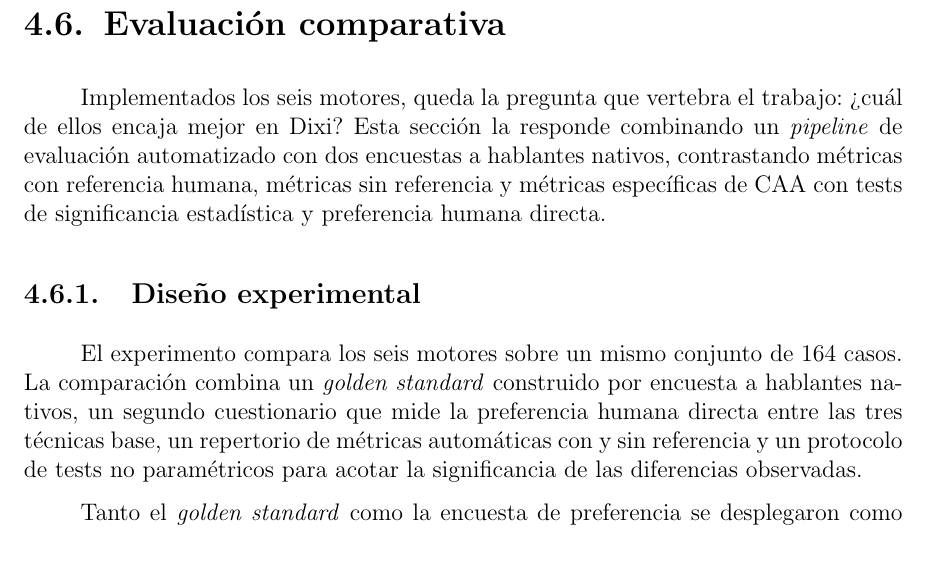
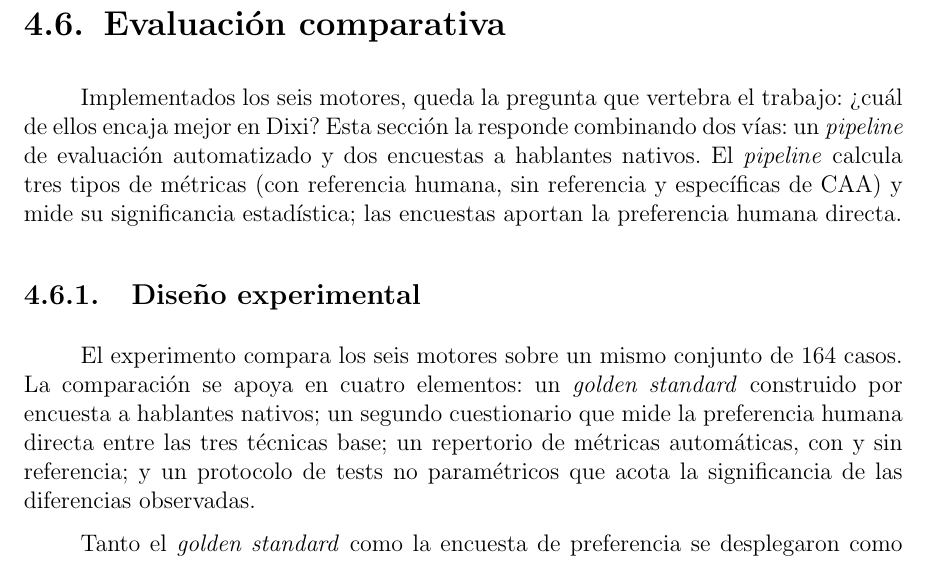
Before and after one commit to Lagaress/tfg-memory, a LaTeX document (main.tex, which reads sections/development/evaluacion-comparativa.tex): part of page 57 of 119, cut so that both start at the same text. Compiled offline with pdfLaTeX.

Commit message:
Declutter two comma-heavy sentences in evaluation intro
Split the section-intro sentence into two clear parts (pipeline does
metrics + significance; surveys give preference) and present the
experimental-design components as four semicolon-separated items
introduced by a colon, instead of comma soup.

Co-Authored-By: Claude Opus 4.7 <noreply@anthropic.com>

```diff
--- a/sections/development/evaluacion-comparativa.tex
+++ b/sections/development/evaluacion-comparativa.tex
@@ -1,9 +1,9 @@
-Implementados los seis motores, queda la pregunta que vertebra el trabajo: ¿cuál de ellos encaja mejor en Dixi? Esta sección la responde combinando un \textit{pipeline} de evaluación automatizado con dos encuestas a hablantes nativos, contrastando métricas con referencia humana, métricas sin referencia y métricas específicas de CAA con tests de significancia estadística y preferencia humana directa.
+Implementados los seis motores, queda la pregunta que vertebra el trabajo: ¿cuál de ellos encaja mejor en Dixi? Esta sección la responde combinando dos vías: un \textit{pipeline} de evaluación automatizado y dos encuestas a hablantes nativos. El \textit{pipeline} calcula tres tipos de métricas (con referencia humana, sin referencia y específicas de CAA) y mide su significancia estadística; las encuestas aportan la preferencia humana directa.
 
 \subsection{Diseño experimental}
 \label{sec:eval-diseno}
 
-El experimento compara los seis motores sobre un mismo conjunto de 164 casos. La comparación combina un \textit{golden standard} construido por encuesta a hablantes nativos, un segundo cuestionario que mide la preferencia humana directa entre las tres técnicas base, un repertorio de métricas automáticas con y sin referencia y un protocolo de tests no paramétricos para acotar la significancia de las diferencias observadas.
+El experimento compara los seis motores sobre un mismo conjunto de 164 casos. La comparación se apoya en cuatro elementos: un \textit{golden standard} construido por encuesta a hablantes nativos; un segundo cuestionario que mide la preferencia humana directa entre las tres técnicas base; un repertorio de métricas automáticas, con y sin referencia; y un protocolo de tests no paramétricos que acota la significancia de las diferencias observadas.
 
 Tanto el \textit{golden standard} como la encuesta de preferencia se desplegaron como aplicaciones web con \texttt{React} y \texttt{TypeScript}. La interfaz muestra los pictogramas ARASAAC reales con bordes coloreados por categoría según el sistema Fitzgerald, ofrece sesiones reanudables con el progreso guardado en \textit{localStorage} del navegador y envía las respuestas en tiempo real a una base de datos \texttt{Supabase} alojada en la Unión Europea. El consentimiento informado cumple el Reglamento General de Protección de Datos: se recogen datos mínimos (solo email para detectar envíos duplicados), el consentimiento es explícito, el almacenamiento se realiza en la Unión Europea (UE) y la retención está limitada a la defensa del TFG más seis meses. La captación de participantes se apoyó en carteles de difusión que acompañaron la convocatoria de ambas encuestas, con el objetivo del estudio, el tiempo estimado de participación y un código QR (\textit{Quick Response}) con el enlace al formulario. Su diseño íntegro se recoge en las Figuras~\ref{fig:cartel-golden} y~\ref{fig:cartel-naturalidad} del Anexo~\ref{sec:anexo-carteles}.
 
```
